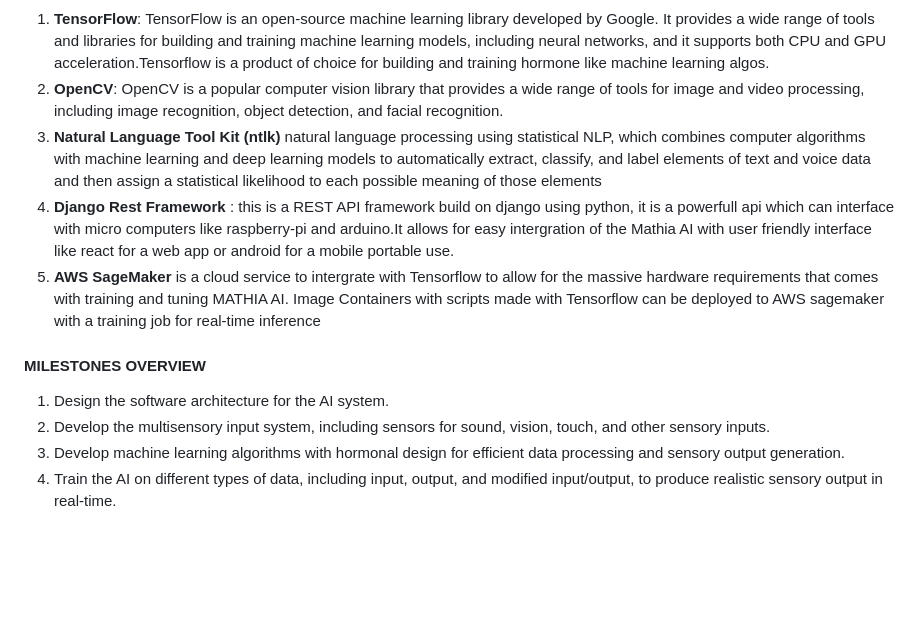
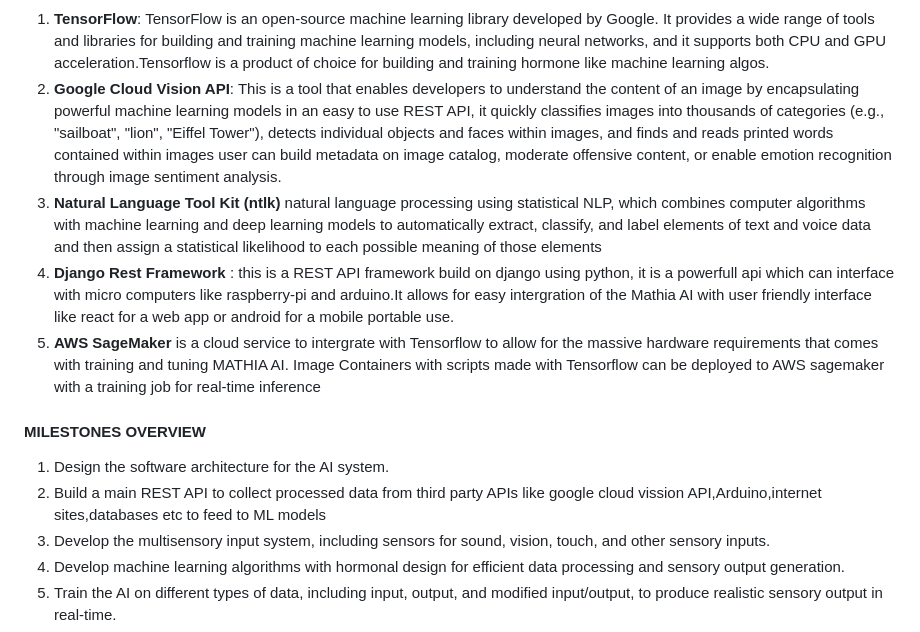
Before and after one commit to bedah-kym/django-chat, a Markdown page: README.md, the part around the change. Drawn GitHub-style; blank space fills up the shorter version.

```diff
--- a/README.md
+++ b/README.md
@@ -13,7 +13,7 @@
 <h4> FRAMEWORKS AND SERVICES TO BE USED </h4>
 <ol>
   <li><strong>TensorFlow</strong>: TensorFlow is an open-source machine learning library developed by Google. It provides a wide range of tools and libraries for building and training machine learning models, including neural networks, and it supports both CPU and GPU acceleration.Tensorflow is a product of choice for building and training hormone like machine learning algos.</li>
-  <li><strong>OpenCV</strong>: OpenCV is a popular computer vision library that provides a wide range of tools for image and video processing, including image recognition, object detection, and facial recognition.</li>
+  <li><strong>Google Cloud Vision API</strong>: This is a tool that enables developers to understand the content of an image by encapsulating powerful machine learning models in an easy to use REST API, it quickly classifies images into thousands of categories (e.g., "sailboat", "lion", "Eiffel Tower"), detects individual objects and faces within images, and finds and reads printed words contained within images user can build metadata on image catalog, moderate offensive content, or enable emotion recognition through image sentiment analysis.</li>
   <li><strong> Natural Language Tool Kit  (ntlk) </strong>natural language processing using statistical NLP, which combines computer algorithms with machine learning and deep learning models to automatically extract, classify, and label elements of text and voice data and then assign a statistical likelihood to each possible meaning of those elements
   <li><strong>Django Rest Framework</strong> : this is a REST API framework build on django using python, it is a powerfull api which can interface with micro computers like raspberry-pi and arduino.It allows for easy intergration of the Mathia AI with user friendly interface like react for a web app or android for a mobile portable use.</li>
     <li> <strong> AWS SageMaker </strong> is a cloud service to intergrate with Tensorflow to allow for the massive hardware requirements that comes with training and tuning MATHIA AI. Image Containers with scripts made with Tensorflow can be deployed to AWS sagemaker with a training job for real-time inference</li>
@@ -22,6 +22,7 @@
 <h4>MILESTONES OVERVIEW </h4>
 <ol>
   <li>Design the software architecture for the AI system.</li>
+  <li>Build a main REST API to collect processed data from third party APIs like google cloud vission API,Arduino,internet sites,databases etc to feed to ML models </li>
   <li>Develop the multisensory input system, including sensors for sound, vision, touch, and other sensory inputs.</li>
   <li>Develop machine learning algorithms with hormonal design for efficient data processing and sensory output generation.</li>
   <li>Train the AI on different types of data, including input, output, and modified input/output, to produce realistic sensory output in real-time.</li>
```
